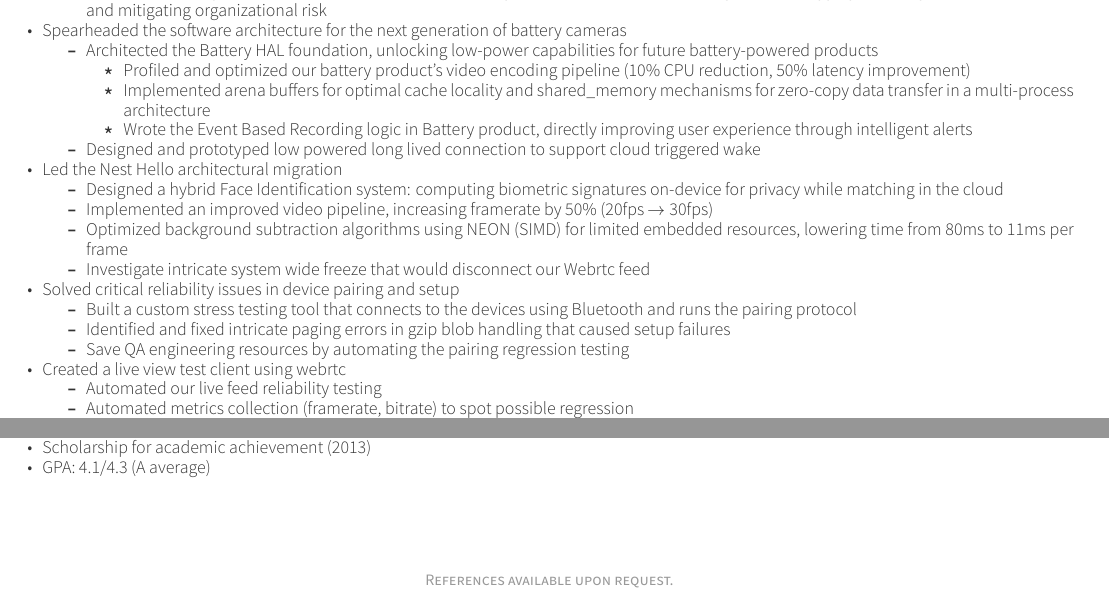
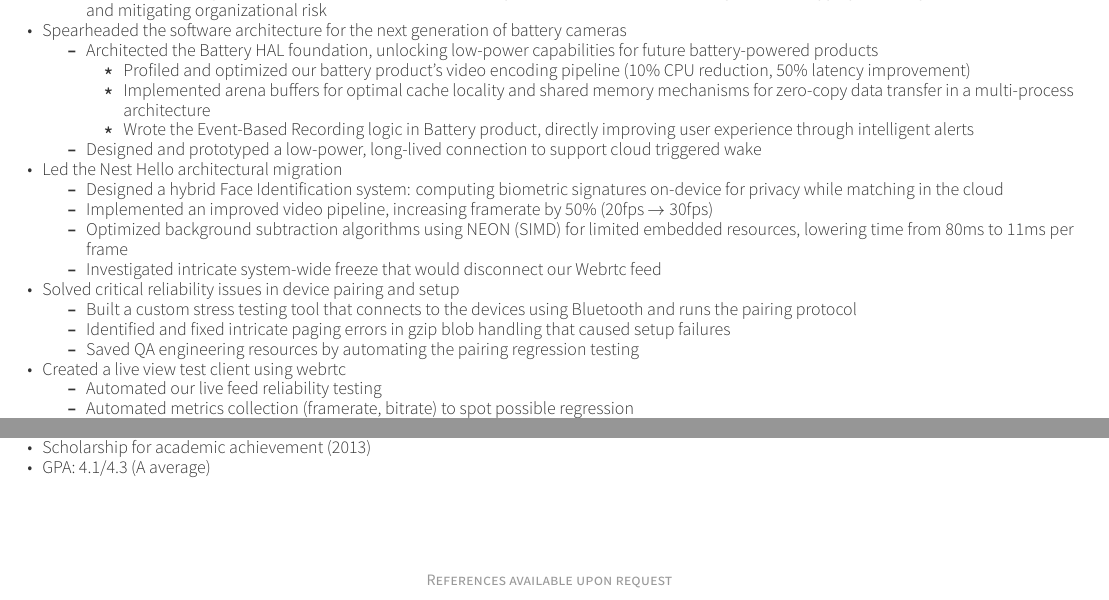
Before and after one commit to antoinedesbois/resume, a LaTeX CV (resume_cv.tex, which reads cv-sections/experience.tex): two parts of the page, joined at a grey line, cut so that both start at the same text. Compiled offline with XeLaTeX.

Commit message:
Fix verb tense and misc

```diff
--- a/cv-sections/experience.tex
+++ b/cv-sections/experience.tex
@@ -47,23 +47,23 @@
     \item {Architected the \internalLink{Battery HAL foundation}{\urlBatteryHal}, unlocking low-power capabilities for future battery-powered products}
       \begin{itemize}
         \item {Profiled and optimized our battery product's video encoding pipeline (10\% CPU reduction, 50\% latency improvement)}
-        \item {Implemented arena buffers for optimal cache locality and shared\_memory mechanisms for zero-copy data transfer in a multi-process architecture}
-        \item {Wrote the Event Based Recording logic in Battery product, directly improving user experience through intelligent alerts}
+        \item {Implemented arena buffers for optimal cache locality and shared memory mechanisms for zero-copy data transfer in a multi-process architecture}
+        \item {Wrote the Event-Based Recording logic in Battery product, directly improving user experience through intelligent alerts}
       \end{itemize}
-    \item {Designed and prototyped \internalLink{low powered long lived connection}{\urlLowPowerDoc} to support cloud triggered wake}
+    \item {Designed and prototyped a \internalLink{low-power, long-lived connection}{\urlLowPowerDoc} to support cloud triggered wake}
   \end{itemize}
 \item {\internalLink{Led the Nest Hello architectural migration}{\urlNestHelloCert}}
   \begin{itemize}
     \item {Designed a hybrid Face Identification system: computing biometric signatures on-device for privacy while matching in the cloud}
     \item {Implemented an improved video pipeline, increasing framerate by 50\% (20fps $\rightarrow$ 30fps)}
     \item {Optimized background subtraction algorithms using NEON (SIMD) for limited embedded resources, lowering time from 80ms to 11ms per frame}
-    \item {Investigate intricate system wide \internalLink{freeze}{\urlFreezeCert} that would disconnect our Webrtc feed}
+    \item {Investigated intricate system-wide \internalLink{freeze}{\urlFreezeCert} that would disconnect our Webrtc feed}
   \end{itemize}
 \item {Solved critical reliability issues in device pairing and setup}
   \begin{itemize}
     \item {Built a custom stress testing \internalLink{tool}{\urlCastR} that connects to the devices using Bluetooth and runs the pairing protocol}
     \item {Identified and fixed intricate paging errors in gzip blob handling that caused setup failures}
-    \item {Save QA engineering resources by automating the pairing regression testing}
+    \item {Saved QA engineering resources by automating the pairing regression testing}
   \end{itemize}
 \item {Created a live view test \internalLink{client}{\urlStreamR} using webrtc}
   \begin{itemize}
--- a/resume_cv.tex
+++ b/resume_cv.tex
@@ -82,7 +82,7 @@
 % \position{Software Developer} % Your expertise/fields {\enskip\cdotp\enskip}Security Expert
 %\quote{``Make the change that you want to see in the world."} % A quote or statement
 
-\makecvfooter{}{References available upon request.}{} % Specify the letter footer with 3 arguments: (<left>, <center>, <right>), leave any of these blank if they are not needed
+\makecvfooter{}{References available upon request}{} % Specify the letter footer with 3 arguments: (<left>, <center>, <right>), leave any of these blank if they are not needed
 
 %----------------------------------------------------------------------------------------
 
```
Also changed, not shown: cv-sections/skills.tex (+1 -1 lines).
